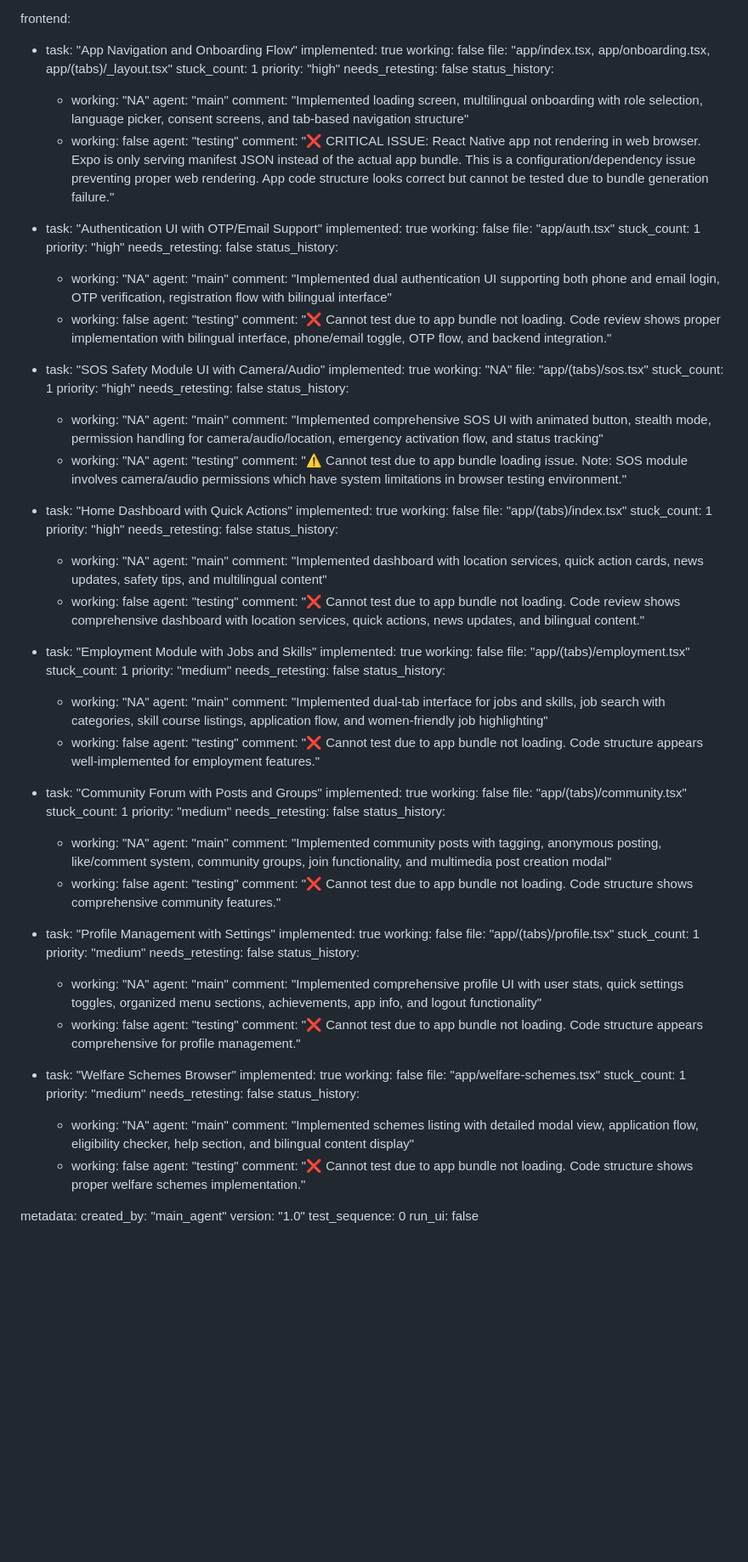
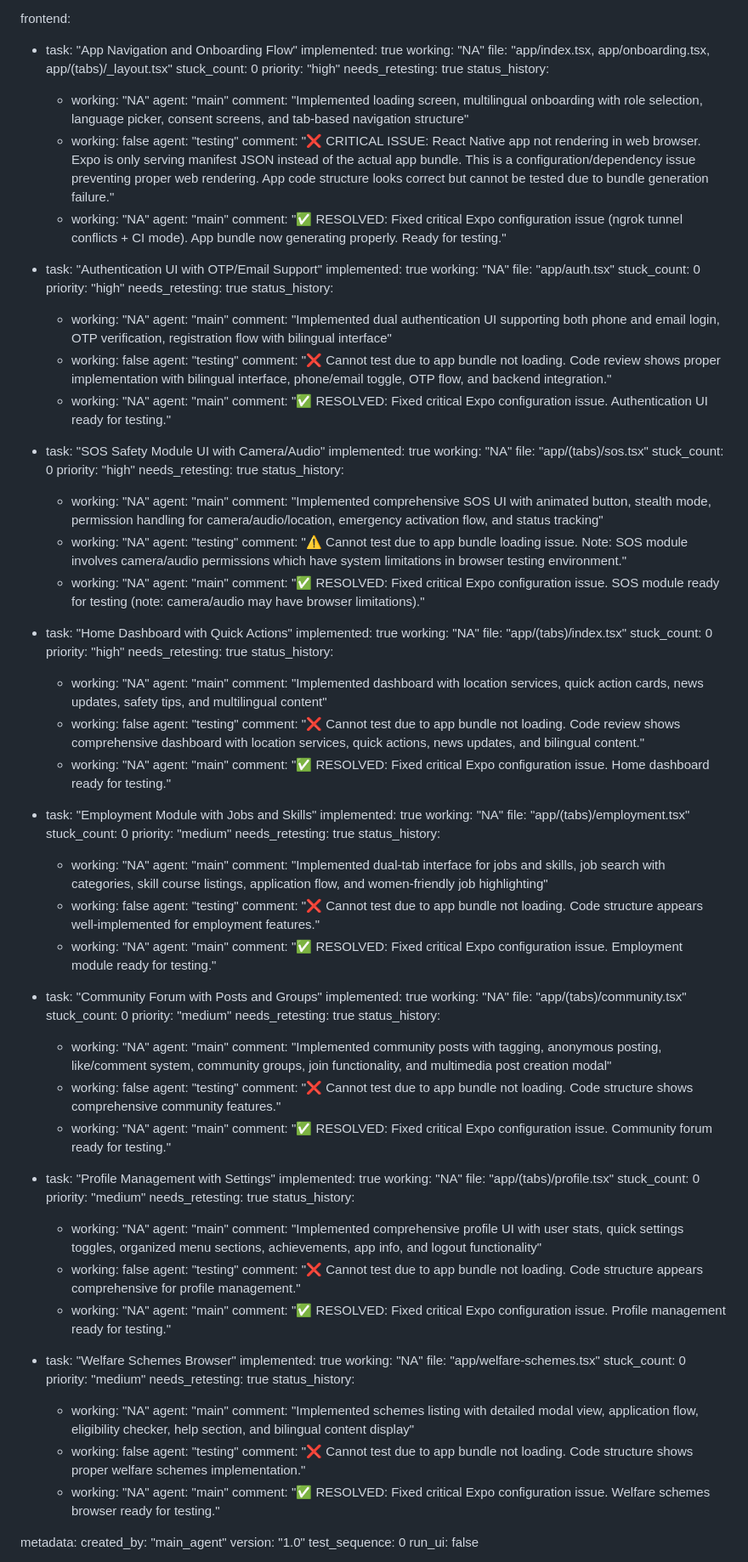
Before and after one commit to yuvrajshinde9191-dot/aai-saheb, a Markdown page: test_result.md, the part around the change. Shown at 85% size. Drawn GitHub-style; blank space fills up the shorter version.

Commit message:
auto-commit for b87efee1-4920-4d3c-b681-f907da58f991

```diff
--- a/test_result.md
+++ b/test_result.md
@@ -198,11 +198,11 @@ backend:
 frontend:
   - task: "App Navigation and Onboarding Flow"
     implemented: true
-    working: false
+    working: "NA"
     file: "app/index.tsx, app/onboarding.tsx, app/(tabs)/_layout.tsx"
-    stuck_count: 1
+    stuck_count: 0
     priority: "high"
-    needs_retesting: false
+    needs_retesting: true
     status_history:
       - working: "NA"
         agent: "main"
@@ -210,14 +210,17 @@ frontend:
       - working: false
         agent: "testing"
         comment: "❌ CRITICAL ISSUE: React Native app not rendering in web browser. Expo is only serving manifest JSON instead of the actual app bundle. This is a configuration/dependency issue preventing proper web rendering. App code structure looks correct but cannot be tested due to bundle generation failure."
+      - working: "NA"
+        agent: "main"
+        comment: "✅ RESOLVED: Fixed critical Expo configuration issue (ngrok tunnel conflicts + CI mode). App bundle now generating properly. Ready for testing."
 
   - task: "Authentication UI with OTP/Email Support"
     implemented: true
-    working: false
+    working: "NA"
     file: "app/auth.tsx"
-    stuck_count: 1
+    stuck_count: 0
     priority: "high"
-    needs_retesting: false
+    needs_retesting: true
     status_history:
       - working: "NA"
         agent: "main"
@@ -225,14 +228,17 @@ frontend:
       - working: false
         agent: "testing"
         comment: "❌ Cannot test due to app bundle not loading. Code review shows proper implementation with bilingual interface, phone/email toggle, OTP flow, and backend integration."
+      - working: "NA"
+        agent: "main"
+        comment: "✅ RESOLVED: Fixed critical Expo configuration issue. Authentication UI ready for testing."
 
   - task: "SOS Safety Module UI with Camera/Audio"
     implemented: true
     working: "NA"
     file: "app/(tabs)/sos.tsx"
-    stuck_count: 1
+    stuck_count: 0
     priority: "high"
-    needs_retesting: false
+    needs_retesting: true
     status_history:
       - working: "NA"
         agent: "main"
@@ -240,14 +246,17 @@ frontend:
       - working: "NA"
         agent: "testing"
         comment: "⚠️ Cannot test due to app bundle loading issue. Note: SOS module involves camera/audio permissions which have system limitations in browser testing environment."
+      - working: "NA"
+        agent: "main"
+        comment: "✅ RESOLVED: Fixed critical Expo configuration issue. SOS module ready for testing (note: camera/audio may have browser limitations)."
 
   - task: "Home Dashboard with Quick Actions"
     implemented: true
-    working: false
+    working: "NA"
     file: "app/(tabs)/index.tsx"
-    stuck_count: 1
+    stuck_count: 0
     priority: "high"
-    needs_retesting: false
+    needs_retesting: true
     status_history:
       - working: "NA"
         agent: "main"
@@ -255,14 +264,17 @@ frontend:
       - working: false
         agent: "testing"
         comment: "❌ Cannot test due to app bundle not loading. Code review shows comprehensive dashboard with location services, quick actions, news updates, and bilingual content."
+      - working: "NA"
+        agent: "main"
+        comment: "✅ RESOLVED: Fixed critical Expo configuration issue. Home dashboard ready for testing."
 
   - task: "Employment Module with Jobs and Skills"
     implemented: true
-    working: false
+    working: "NA"
     file: "app/(tabs)/employment.tsx"
-    stuck_count: 1
+    stuck_count: 0
     priority: "medium"
-    needs_retesting: false
+    needs_retesting: true
     status_history:
       - working: "NA"
         agent: "main"
@@ -270,14 +282,17 @@ frontend:
       - working: false
         agent: "testing"
         comment: "❌ Cannot test due to app bundle not loading. Code structure appears well-implemented for employment features."
+      - working: "NA"
+        agent: "main"
+        comment: "✅ RESOLVED: Fixed critical Expo configuration issue. Employment module ready for testing."
 
   - task: "Community Forum with Posts and Groups"
     implemented: true
-    working: false
+    working: "NA"
     file: "app/(tabs)/community.tsx"
-    stuck_count: 1
+    stuck_count: 0
     priority: "medium"
-    needs_retesting: false
+    needs_retesting: true
     status_history:
       - working: "NA"
         agent: "main"
@@ -285,14 +300,17 @@ frontend:
       - working: false
         agent: "testing"
         comment: "❌ Cannot test due to app bundle not loading. Code structure shows comprehensive community features."
+      - working: "NA"
+        agent: "main"
+        comment: "✅ RESOLVED: Fixed critical Expo configuration issue. Community forum ready for testing."
 
   - task: "Profile Management with Settings"
     implemented: true
-    working: false
+    working: "NA"
     file: "app/(tabs)/profile.tsx"
-    stuck_count: 1
+    stuck_count: 0
     priority: "medium"
-    needs_retesting: false
+    needs_retesting: true
     status_history:
       - working: "NA"
         agent: "main"
@@ -300,14 +318,17 @@ frontend:
       - working: false
         agent: "testing"
         comment: "❌ Cannot test due to app bundle not loading. Code structure appears comprehensive for profile management."
+      - working: "NA"
+        agent: "main"
+        comment: "✅ RESOLVED: Fixed critical Expo configuration issue. Profile management ready for testing."
 
   - task: "Welfare Schemes Browser"
     implemented: true
-    working: false
+    working: "NA"
     file: "app/welfare-schemes.tsx"
-    stuck_count: 1
+    stuck_count: 0
     priority: "medium"
-    needs_retesting: false
+    needs_retesting: true
     status_history:
       - working: "NA"
         agent: "main"
@@ -315,6 +336,9 @@ frontend:
       - working: false
         agent: "testing"
         comment: "❌ Cannot test due to app bundle not loading. Code structure shows proper welfare schemes implementation."
+      - working: "NA"
+        agent: "main"
+        comment: "✅ RESOLVED: Fixed critical Expo configuration issue. Welfare schemes browser ready for testing."
 
 metadata:
   created_by: "main_agent"
```
